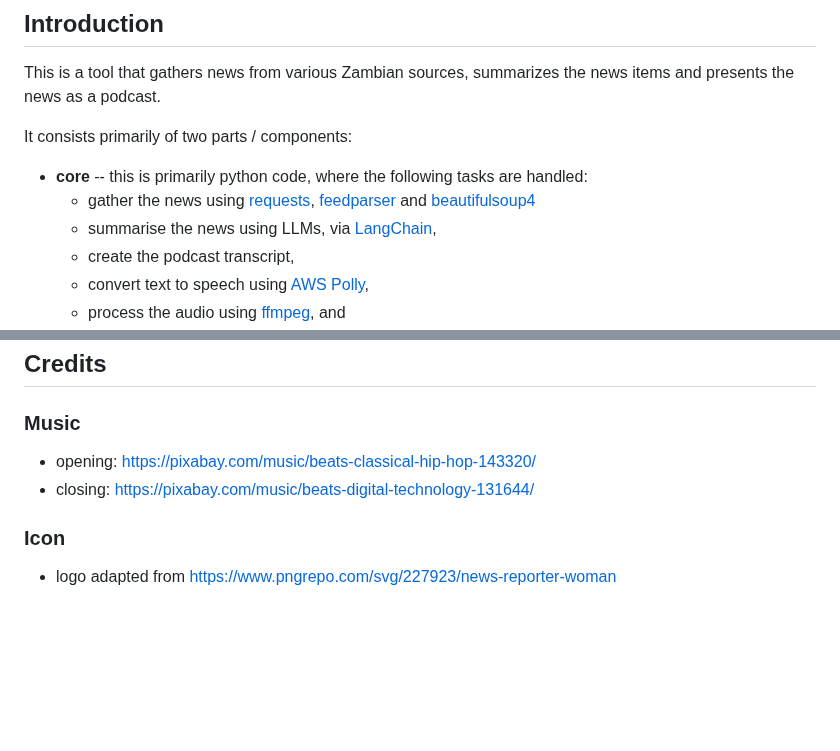
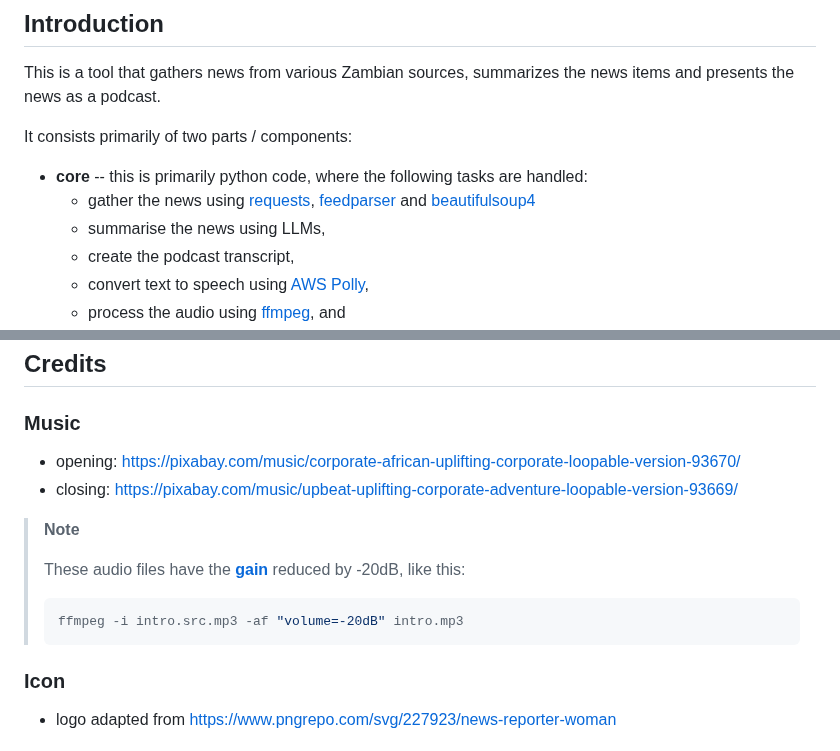
Before and after one commit to engineervix/zed-news, a Markdown page: README.md, 2 parts joined by grey strips. Drawn GitHub-style; blank space fills up the shorter version.

Commit message:
[CF-Pages-Skip] docs: update README

````diff
--- a/README.md
+++ b/README.md
@@ -49,7 +49,7 @@ It consists primarily of two parts / components:
 
 - **core** -- this is primarily python code, where the following tasks are handled:
   - gather the news using [requests](https://pypi.org/project/requests/), [feedparser](https://pypi.org/project/feedparser/) and [beautifulsoup4](https://pypi.org/project/beautifulsoup4/)
-  - summarise the news using LLMs, via [LangChain](https://python.langchain.com/),
+  - summarise the news using LLMs,
   - create the podcast transcript,
   - convert text to speech using [AWS Polly](https://aws.amazon.com/polly/),
   - process the audio using [ffmpeg](https://ffmpeg.org/), and
@@ -254,8 +254,16 @@ See `pre-commit-config.yaml` for more details. In addition, please note the foll
 
 ### Music
 
-- opening: <https://pixabay.com/music/beats-classical-hip-hop-143320/>
-- closing: <https://pixabay.com/music/beats-digital-technology-131644/>
+- opening: <https://pixabay.com/music/corporate-african-uplifting-corporate-loopable-version-93670/>
+- closing: <https://pixabay.com/music/upbeat-uplifting-corporate-adventure-loopable-version-93669/>
+
+> **Note**
+>
+> These audio files have the [**gain**](https://www.antarestech.com/community/whats-the-difference-between-gain-and-volume) reduced by -20dB, like this:
+>
+> ```bash
+> ffmpeg -i intro.src.mp3 -af "volume=-20dB" intro.mp3
+> ```
 
 ### Icon
 
````
